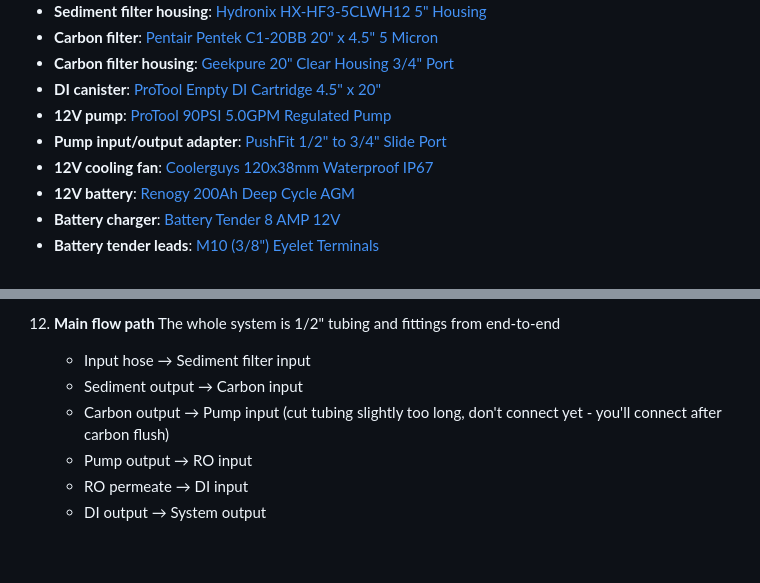
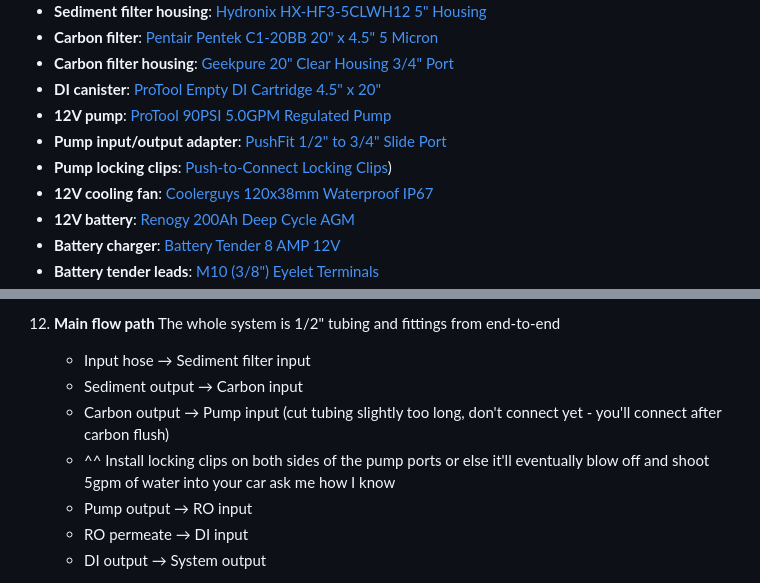
Before and after one commit to taylorsatula/rodi_system_buildguide, a Markdown page: README.md, 2 parts joined by grey strips. Drawn GitHub-style; blank space fills up the shorter version.

Commit message:
Totally forgot to add locking clips to the pump
You don't know panic until you see gallons of water gushing unimpeded out of your pump exit port as it fills up your van with water.

```diff
--- a/README.md
+++ b/README.md
@@ -32,6 +32,7 @@ This guide will walk you through building a professional-grade pure water system
 - **DI canister**: [ProTool Empty DI Cartridge 4.5" x 20"](https://www.jracenstein.com/p/protool-di-cartridge-empty-45in-x-20in/150-0571)
 - **12V pump**: [ProTool 90PSI 5.0GPM Regulated Pump](https://www.jracenstein.com/p/protool-pump-90psi-50gpm-pump-regulated/150-0856)
 - **Pump input/output adapter**: [PushFit 1/2" to 3/4" Slide Port](https://www.jracenstein.com/p/protool-hose-barb-straight-1-2in-push-fit-to-slide-port/150-724)
+- **Pump locking clips**: [Push-to-Connect Locking Clips](https://www.mcmaster.com/51055K419))
 - **12V cooling fan**: [Coolerguys 120x38mm Waterproof IP67](https://www.amazon.com/dp/B0BKQ3R2NL/)
 - **12V battery**: [Renogy 200Ah Deep Cycle AGM](https://www.amazon.com/dp/B075RGX1WR/)
 - **Battery charger**: [Battery Tender 8 AMP 12V](https://www.amazon.com/dp/B08KVQD5LF/)
@@ -159,6 +160,7 @@ This guide will walk you through building a professional-grade pure water system
     - Input hose → Sediment filter input
     - Sediment output → Carbon input
     - Carbon output → Pump input (cut tubing slightly too long, don't connect yet - you'll connect after carbon flush)
+    - ^^ Install locking clips on both sides of the pump ports or else it'll eventually blow off and shoot 5gpm of water into your car ask me how I know
     - Pump output → RO input
     - RO permeate → DI input
     - DI output → System output
```
